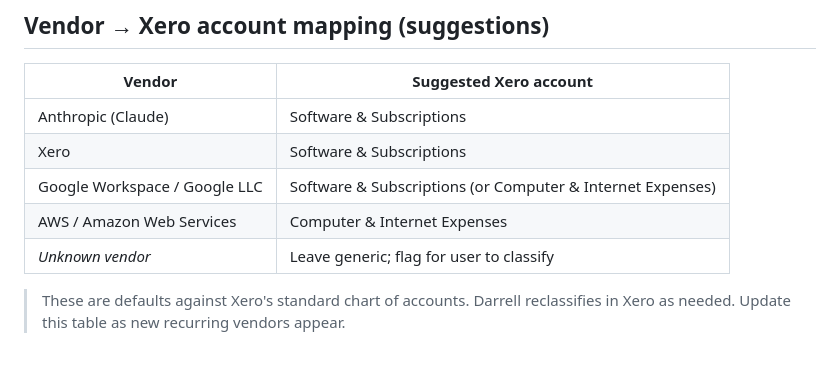
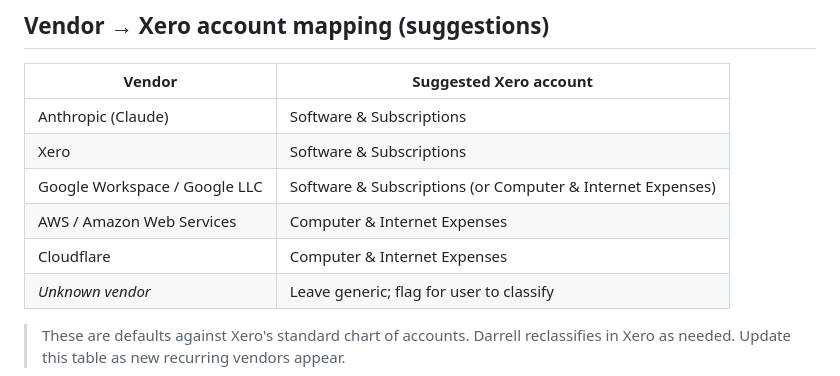
Before and after one commit to dflewell/dflewell, a Markdown page: accounting/SWEEP_SOP.md, the part around the change. GitHub-like rendering.

```diff
--- a/accounting/SWEEP_SOP.md
+++ b/accounting/SWEEP_SOP.md
@@ -51,6 +51,7 @@ established (Option A — review-first).
 | Xero | Software & Subscriptions |
 | Google Workspace / Google LLC | Software & Subscriptions (or Computer & Internet Expenses) |
 | AWS / Amazon Web Services | Computer & Internet Expenses |
+| Cloudflare | Computer & Internet Expenses |
 | _Unknown vendor_ | Leave generic; flag for user to classify |
 
 > These are defaults against Xero's standard chart of accounts. Darrell reclassifies
```
Also changed, not shown: accounting/reports/2026-07-14-sweep.md (added, +51 -0 lines).
